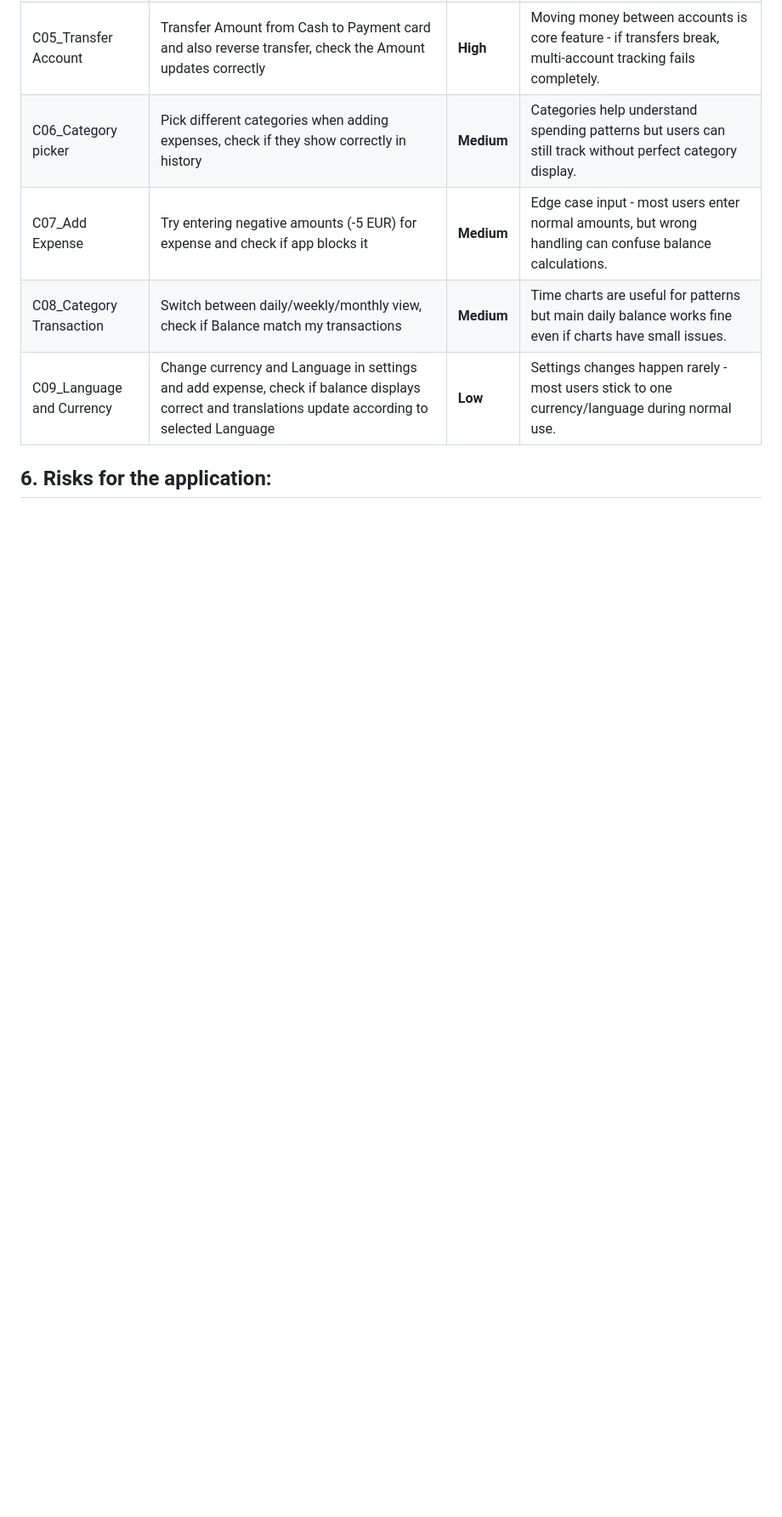
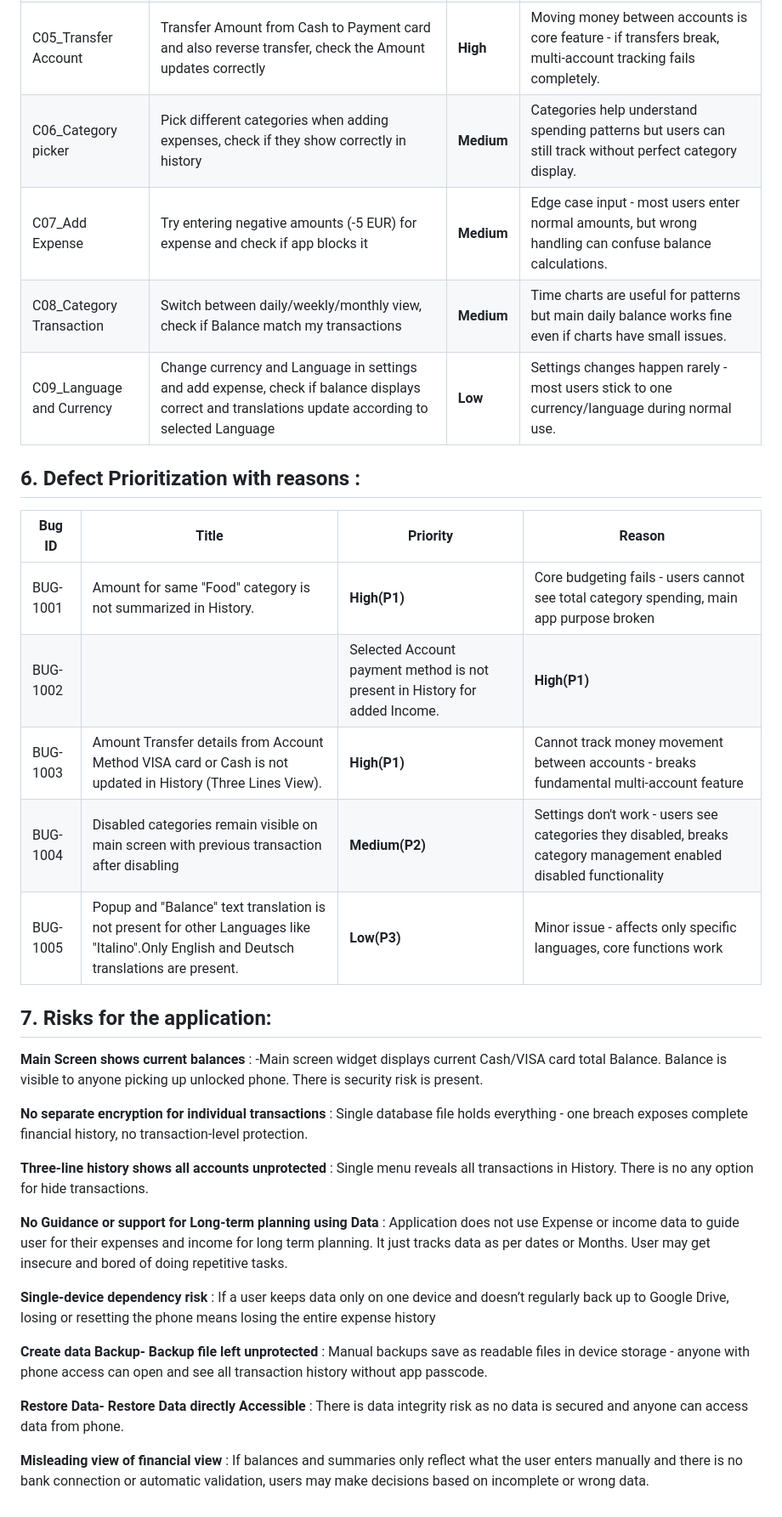
Before and after one commit to Artidk/Arti_Mohrir_task, a Markdown page: Exploratory Testing and bugs.md, the part around the change. Shown at 85% size. GitHub-like rendering; blank space fills up the shorter version.

```diff
--- a/Exploratory Testing and bugs.md
+++ b/Exploratory Testing and bugs.md
@@ -284,4 +284,39 @@ Add Account Payment Method Cash and VISA Card.
 | C09_Language and Currency | Change currency and Language in settings and add expense, check if balance displays correct and translations update according to selected Language | **Low** | Settings changes happen rarely - most users stick to one currency/language during normal use. |
 
 
-## 6. Risks for the application:
+## 6. Defect Prioritization with reasons :
+
+| Bug ID   | Title                                                                 | Priority | Reason |
+|----------|-----------------------------------------------------------------------|----------|--------|
+| BUG-1001 | Amount for same "Food" category is not summarized in History.            | **High(P1)**   | Core budgeting fails - users cannot see total category spending, main app purpose broken |
+| BUG-1002 | |Selected Account payment method is not present in History for added Income.             | **High(P1)**   | Multi-account tracking impossible - cannot tell Cash vs VISA card income in history |
+| BUG-1003 | Amount Transfer details from Account Method VISA card or Cash is not updated in History (Three Lines View).             | **High(P1)**   | Cannot track money movement between accounts - breaks fundamental multi-account feature |
+| BUG-1004 | Disabled categories remain visible on main screen with previous transaction after disabling   | **Medium(P2)**   | Settings don't work - users see categories they disabled, breaks category management enabled disabled functionality |
+| BUG-1005 | Popup and "Balance" text translation is not present for other Languages like "Italino".Only English and Deutsch translations are present.  | **Low(P3)**   | Minor issue - affects only specific languages, core functions work |
+
+
+## 7. Risks for the application:
+
+**Main Screen shows current balances** :
+-Main screen widget displays current Cash/VISA card total Balance. Balance is visible to anyone picking up unlocked phone. There is security risk is present.
+
+**No separate encryption for individual transactions** :
+Single database file holds everything - one breach exposes complete financial history, no transaction-level protection.
+
+**Three-line history shows all accounts unprotected** :
+Single menu reveals all transactions in History. There is no any option for hide transactions.
+
+**No Guidance or support for Long-term planning using Data** :
+Application does not use Expense or income data to guide user for their expenses and income for long term planning. It just tracks data as per dates or Months. User may get insecure and bored of doing repetitive tasks.
+
+**Single-device dependency risk** :
+If a user keeps data only on one device and doesn’t regularly back up to Google Drive, losing or resetting the phone means losing the entire expense history
+
+**Create data Backup- Backup file left unprotected** :
+Manual backups save as readable files in device storage - anyone with phone access can open and see all transaction history without app passcode.
+
+**Restore Data- Restore Data directly Accessible** :
+There is data integrity risk as no data is secured and anyone can access data from phone.
+
+**Misleading view of financial view** :
+If balances and summaries only reflect what the user enters manually and there is no bank connection or automatic validation, users may make decisions based on incomplete or wrong data.
```
